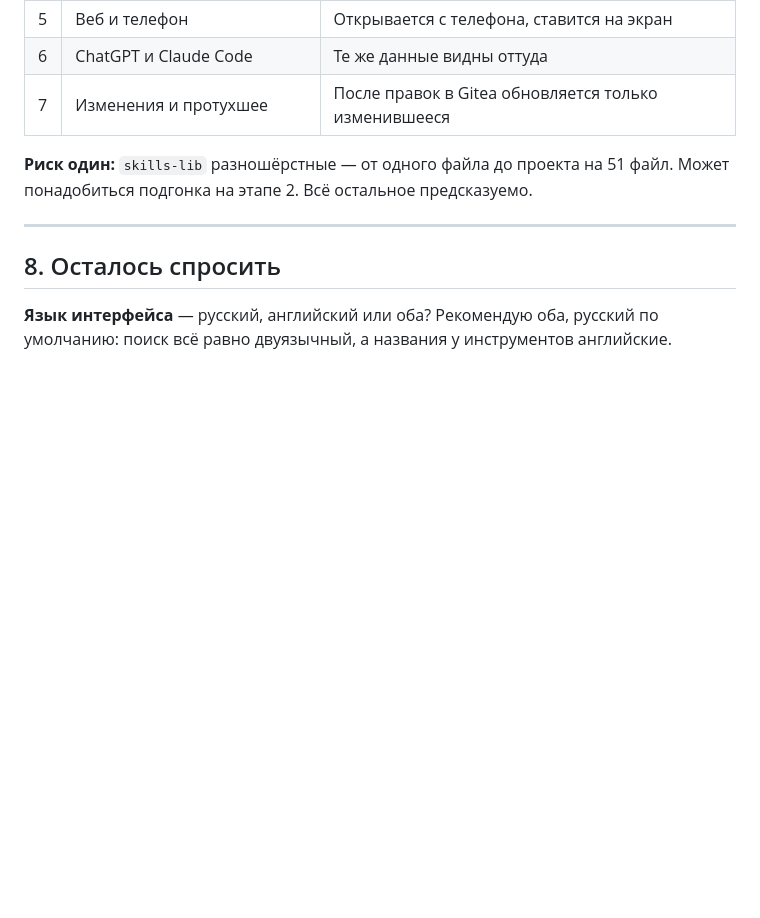
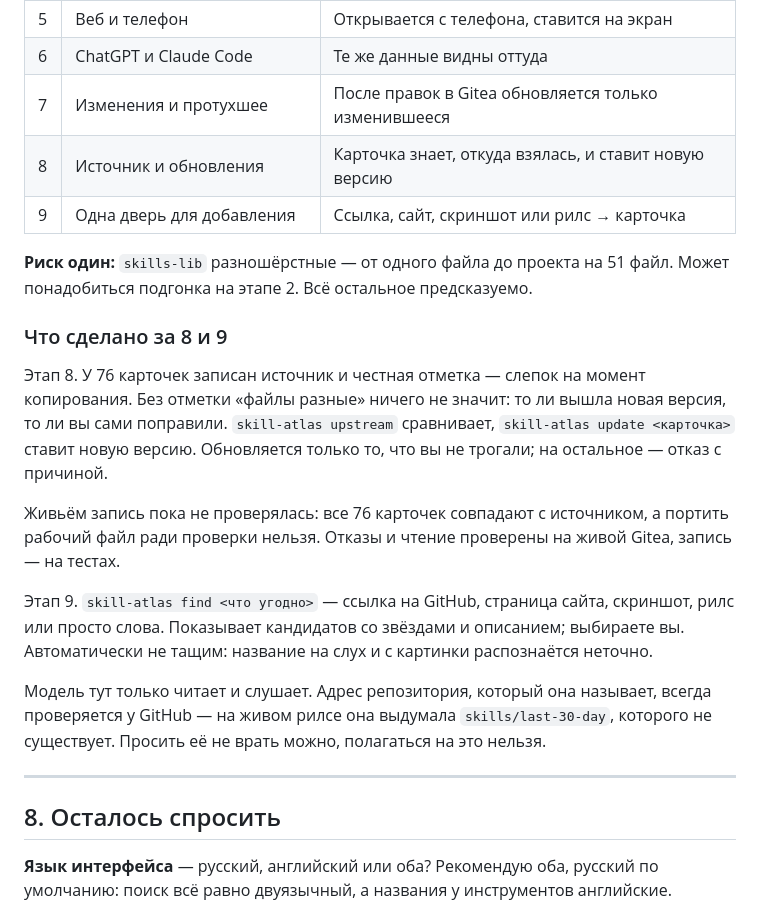
Before and after one commit to bobpanil/VIVATLAS, a Markdown page: docs/PLAN.md, the part around the change. GitHub-like rendering; blank space fills up the shorter version.

Commit message:
План: этапы 8 и 9 в карте проекта

```diff
--- a/docs/PLAN.md
+++ b/docs/PLAN.md
@@ -136,8 +136,31 @@
 | 5 | Веб и телефон | Открывается с телефона, ставится на экран |
 | 6 | ChatGPT и Claude Code | Те же данные видны оттуда |
 | 7 | Изменения и протухшее | После правок в Gitea обновляется только изменившееся |
+| 8 | Источник и обновления | Карточка знает, откуда взялась, и ставит новую версию |
+| 9 | Одна дверь для добавления | Ссылка, сайт, скриншот или рилс → карточка |
 
 **Риск один:** `skills-lib` разношёрстные — от одного файла до проекта на 51 файл. Может понадобиться подгонка на этапе 2. Всё остальное предсказуемо.
+
+### Что сделано за 8 и 9
+
+Этап 8. У 76 карточек записан источник и честная отметка — слепок на момент
+копирования. Без отметки «файлы разные» ничего не значит: то ли вышла новая
+версия, то ли вы сами поправили. `skill-atlas upstream` сравнивает,
+`skill-atlas update <карточка>` ставит новую версию. Обновляется только то,
+что вы не трогали; на остальное — отказ с причиной.
+
+Живьём запись пока не проверялась: все 76 карточек совпадают с источником, а
+портить рабочий файл ради проверки нельзя. Отказы и чтение проверены на живой
+Gitea, запись — на тестах.
+
+Этап 9. `skill-atlas find <что угодно>` — ссылка на GitHub, страница сайта,
+скриншот, рилс или просто слова. Показывает кандидатов со звёздами и
+описанием; выбираете вы. Автоматически не тащим: название на слух и с картинки
+распознаётся неточно.
+
+Модель тут только читает и слушает. Адрес репозитория, который она называет,
+всегда проверяется у GitHub — на живом рилсе она выдумала `skills/last-30-day`,
+которого не существует. Просить её не врать можно, полагаться на это нельзя.
 
 ---
 
```
